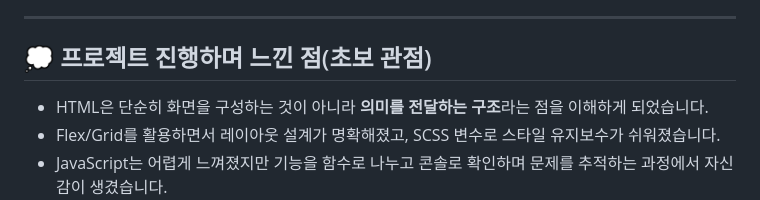
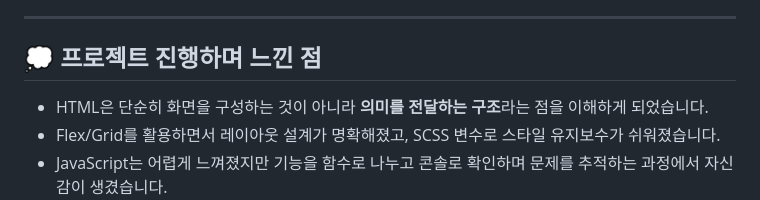
Before and after one commit to wadzuswl/project03, a Markdown page: README.md, the part around the change. GitHub-like rendering.

Commit message:
Update README.md
README 수정

```diff
--- a/README.md
+++ b/README.md
@@ -309,7 +309,7 @@ project03/<br>
 
 ---
 
-## 💭 프로젝트 진행하며 느낀 점(초보 관점)
+## 💭 프로젝트 진행하며 느낀 점
 
 - HTML은 단순히 화면을 구성하는 것이 아니라 **의미를 전달하는 구조**라는 점을 이해하게 되었습니다.
 - Flex/Grid를 활용하면서 레이아웃 설계가 명확해졌고, SCSS 변수로 스타일 유지보수가 쉬워졌습니다.
```
